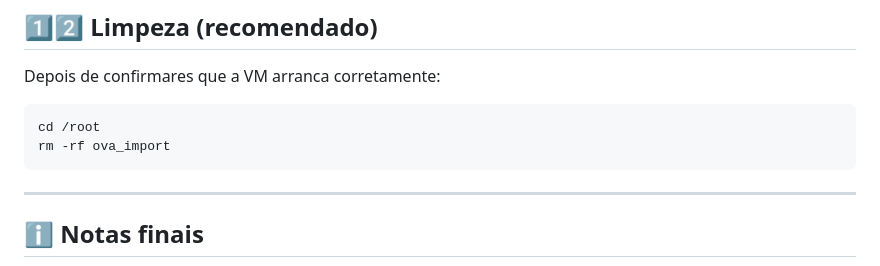
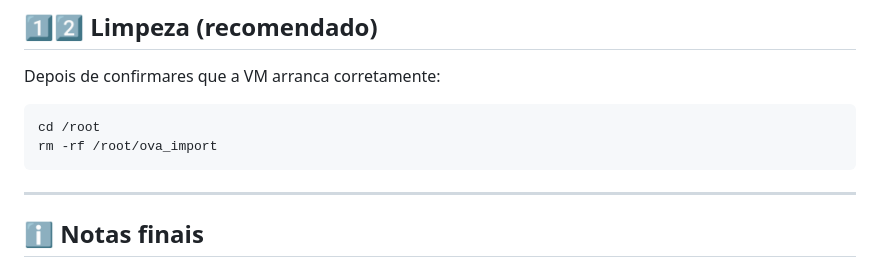
Before and after one commit to jpedrodias/IAVE_Landing_page, a Markdown page: PROXMOX/README.md, the part around one of its changes. GitHub-like rendering.

Commit message:
Importação do ficheiro OVA do IAVE em Proxmox

````diff
--- a/PROXMOX/README.md
+++ b/PROXMOX/README.md
@@ -174,7 +176,7 @@ Depois de confirmares que a VM arranca corretamente:
 
 ```bash
 cd /root
-rm -rf ova_import
+rm -rf /root/ova_import
 ```
 
 ---
````
Also changed, not shown: other parts of PROXMOX/README.md (+2 -0 lines).
